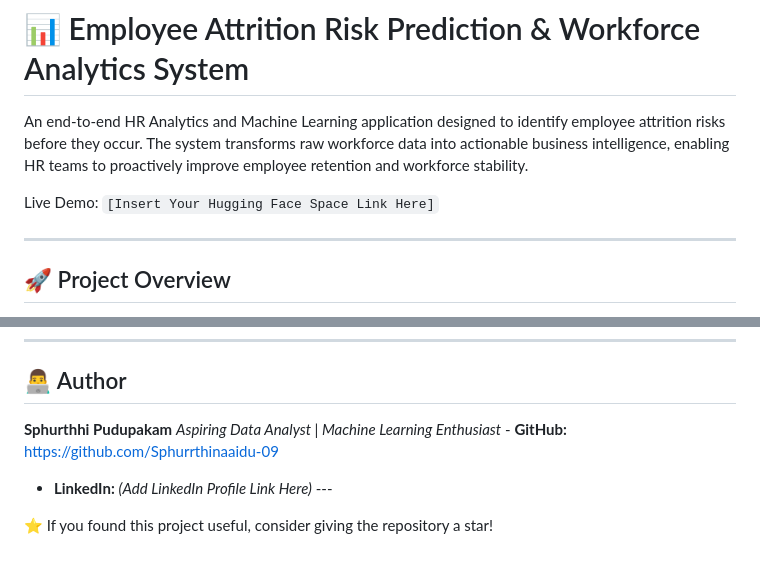
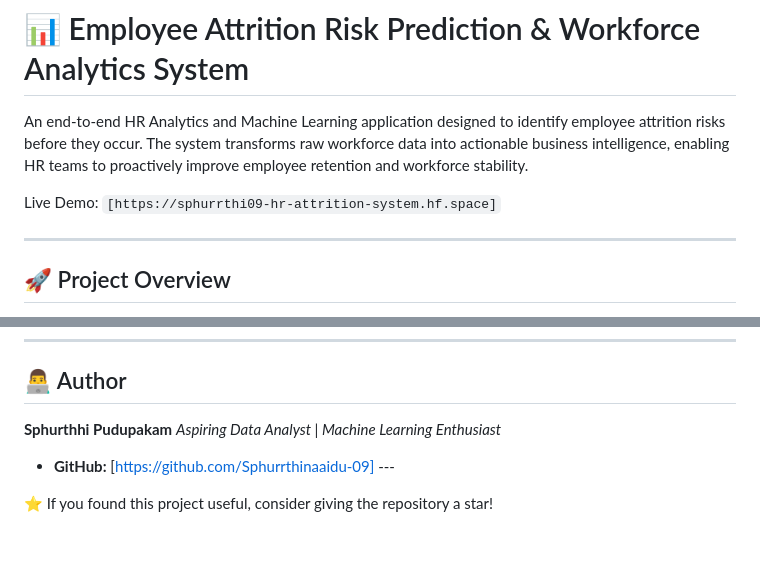
Before and after one commit to Sphurrthinaaidu-09/HR-Attrition-System, a Markdown page: README.md, 2 parts joined by grey strips. GitHub-like rendering.

```diff
--- a/README.md
+++ b/README.md
@@ -2,7 +2,7 @@
 
 An end-to-end HR Analytics and Machine Learning application designed to identify employee attrition risks before they occur. The system transforms raw workforce data into actionable business intelligence, enabling HR teams to proactively improve employee retention and workforce stability.
 
-Live Demo: `[Insert Your Hugging Face Space Link Here]`
+Live Demo: `[https://sphurrthi09-hr-attrition-system.hf.space]`
 
 ---
 
@@ -291,7 +291,7 @@ Through this project, I gained and applied practical experience in:
 
 ## 👨‍💻 Author
 
-**Sphurthhi Pudupakam** *Aspiring Data Analyst | Machine Learning Enthusiast* - **GitHub:** [https://github.com/Sphurrthinaaidu-09](https://github.com/Sphurrthinaaidu-09)
-- **LinkedIn:** *(Add LinkedIn Profile Link Here)* ---
+**Sphurthhi Pudupakam** *Aspiring Data Analyst | Machine Learning Enthusiast*
+- **GitHub:** [https://github.com/Sphurrthinaaidu-09] ---
 
 ⭐ If you found this project useful, consider giving the repository a star!
```
